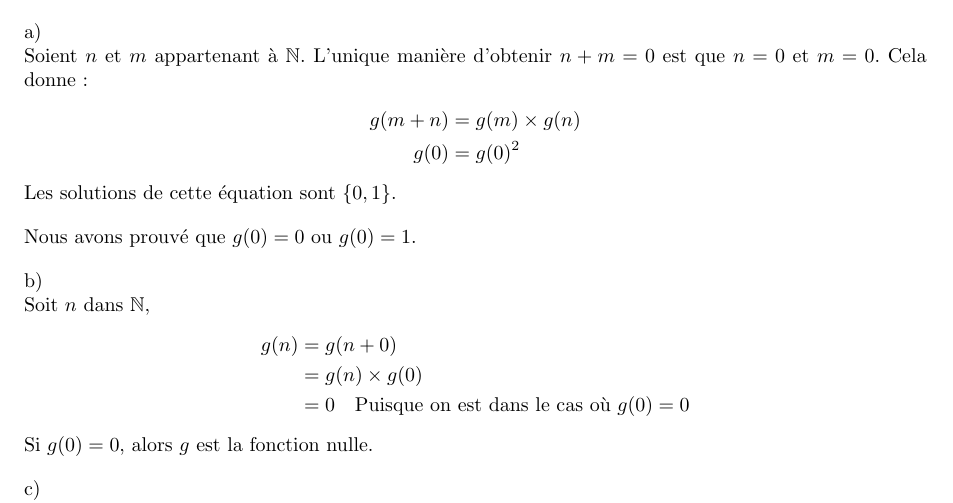
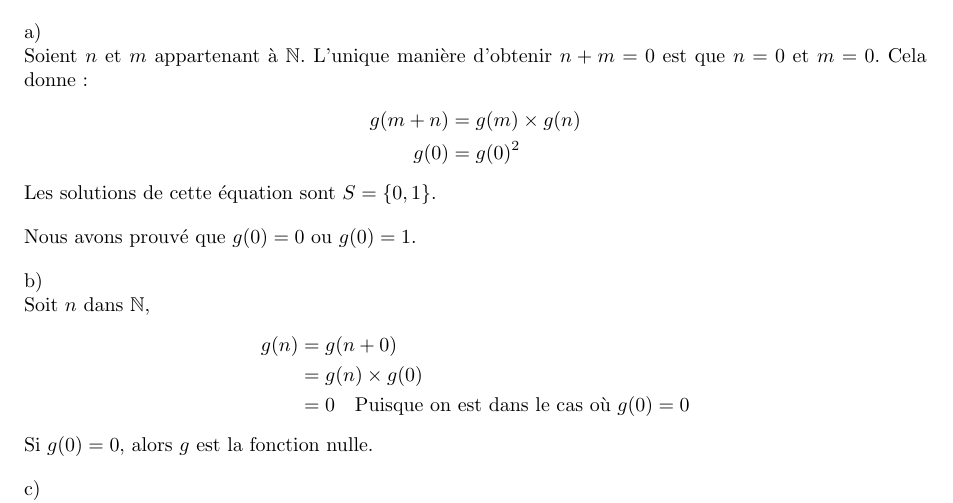
Before and after one commit to PierreGallois/DMs-LLG, a LaTeX problem sheet (DM2-Equations-Fonctionnelles--Nombres-echangeables/DM2.tex): part of page 1 of 3, cut so that both start at the same text. Compiled offline with pdfLaTeX.

Commit message:
Mini modifs

```diff
--- a/DM2-Equations-Fonctionnelles--Nombres-echangeables/DM2.tex
+++ b/DM2-Equations-Fonctionnelles--Nombres-echangeables/DM2.tex
@@ -27,7 +27,7 @@ Cela donne :
 	g(m + n) & = g(m) \times g(n) \\
 	g(0)     & = g(0)^2
 \end{align*}
-Les solutions de cette équation sont $\{0, 1\}$.
+Les solutions de cette équation sont $S = \{0, 1\}$.
 
 Nous avons prouvé que $g(0) = 0$ ou $g(0) = 1$.
 
```
Also changed, not shown: DM2-Equations-Fonctionnelles--Nombres-echangeables/DM2.pdf.
